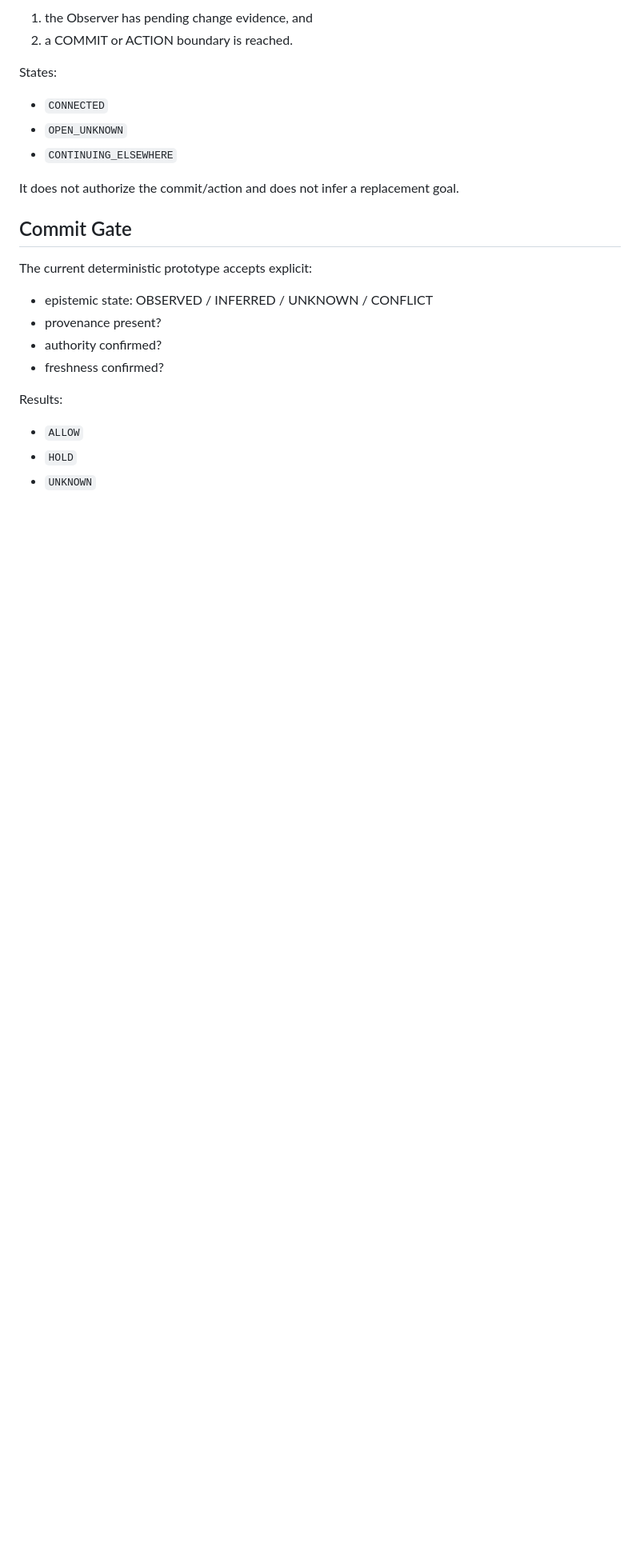
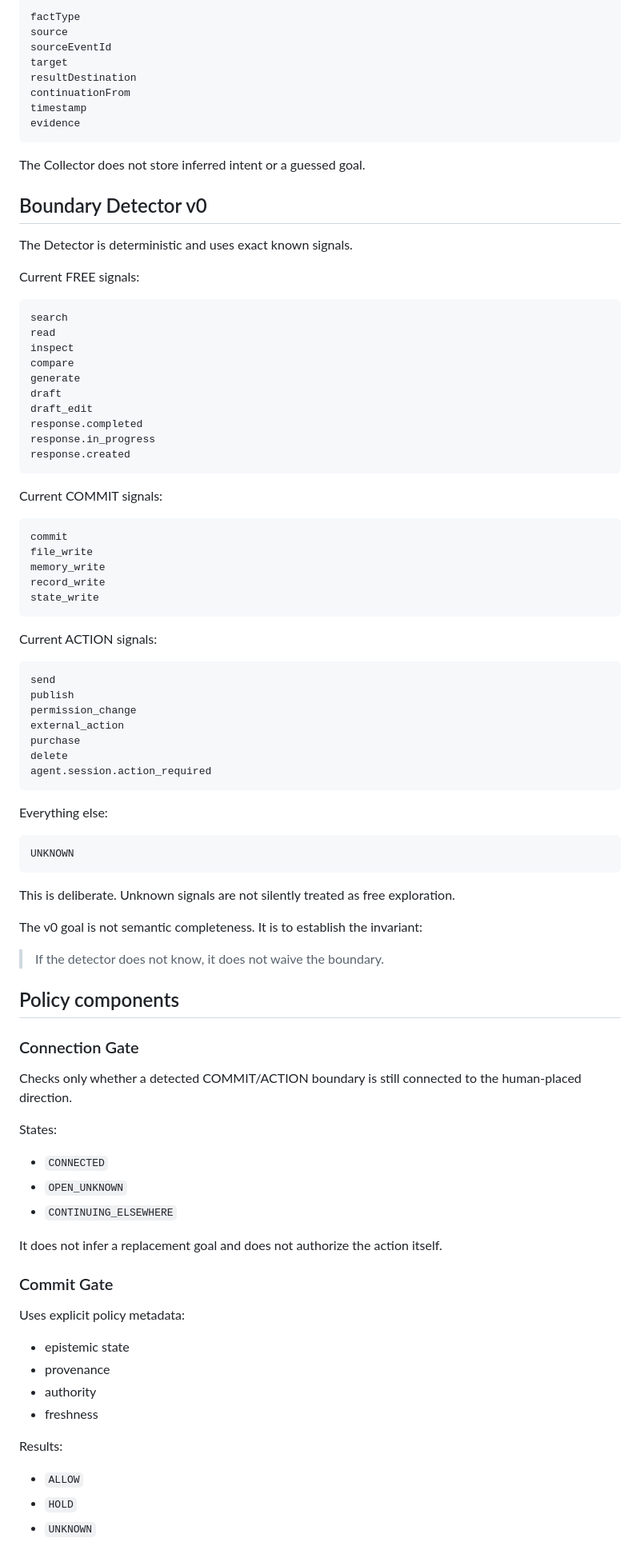
Before and after one commit to kw0809suzuki-oss/homepage-flow, a Markdown page: direction-gate/README.md, the part around one of its changes. Shown at 80% size. Rendered like a GitHub page; blank space fills up the shorter version.

````diff
--- a/direction-gate/README.md
+++ b/direction-gate/README.md
@@ -51,6 +85,75 @@ The Connection Gate is invoked only when:
 
-1. the Observer has pending change evidence, and
-2. a COMMIT or ACTION boundary is reached.
+```text
+factType
+source
+sourceEventId
+target
+resultDestination
+continuationFrom
+timestamp
+evidence
+```
+
+The Collector does not store inferred intent or a guessed goal.
+
+## Boundary Detector v0
+
+The Detector is deterministic and uses exact known signals.
+
+Current FREE signals:
+
+```text
+search
+read
+inspect
+compare
+generate
+draft
+draft_edit
+response.completed
+response.in_progress
+response.created
+```
+
+Current COMMIT signals:
+
+```text
+commit
+file_write
+memory_write
+record_write
+state_write
+```
+
+Current ACTION signals:
+
+```text
+send
+publish
+permission_change
+external_action
+purchase
+delete
+agent.session.action_required
+```
+
+Everything else:
+
+```text
+UNKNOWN
+```
+
+This is deliberate. Unknown signals are not silently treated as free exploration.
+
+The v0 goal is not semantic completeness. It is to establish the invariant:
+
+> If the detector does not know, it does not waive the boundary.
+
+## Policy components
+
+### Connection Gate
+
+Checks only whether a detected COMMIT/ACTION boundary is still connected to the human-placed direction.
 
 States:
 
@@ -58,16 +161,16 @@ States:
 - `OPEN_UNKNOWN`
 - `CONTINUING_ELSEWHERE`
 
-It does not authorize the commit/action and does not infer a replacement goal.
+It does not infer a replacement goal and does not authorize the action itself.
 
-## Commit Gate
+### Commit Gate
 
-The current deterministic prototype accepts explicit:
+Uses explicit policy metadata:
 
-- epistemic state: OBSERVED / INFERRED / UNKNOWN / CONFLICT
-- provenance present?
-- authority confirmed?
-- freshness confirmed?
+- epistemic state
+- provenance
+- authority
+- freshness
 
 Results:
 
````
Also changed, not shown: other parts of direction-gate/README.md (+110 -115 lines).
